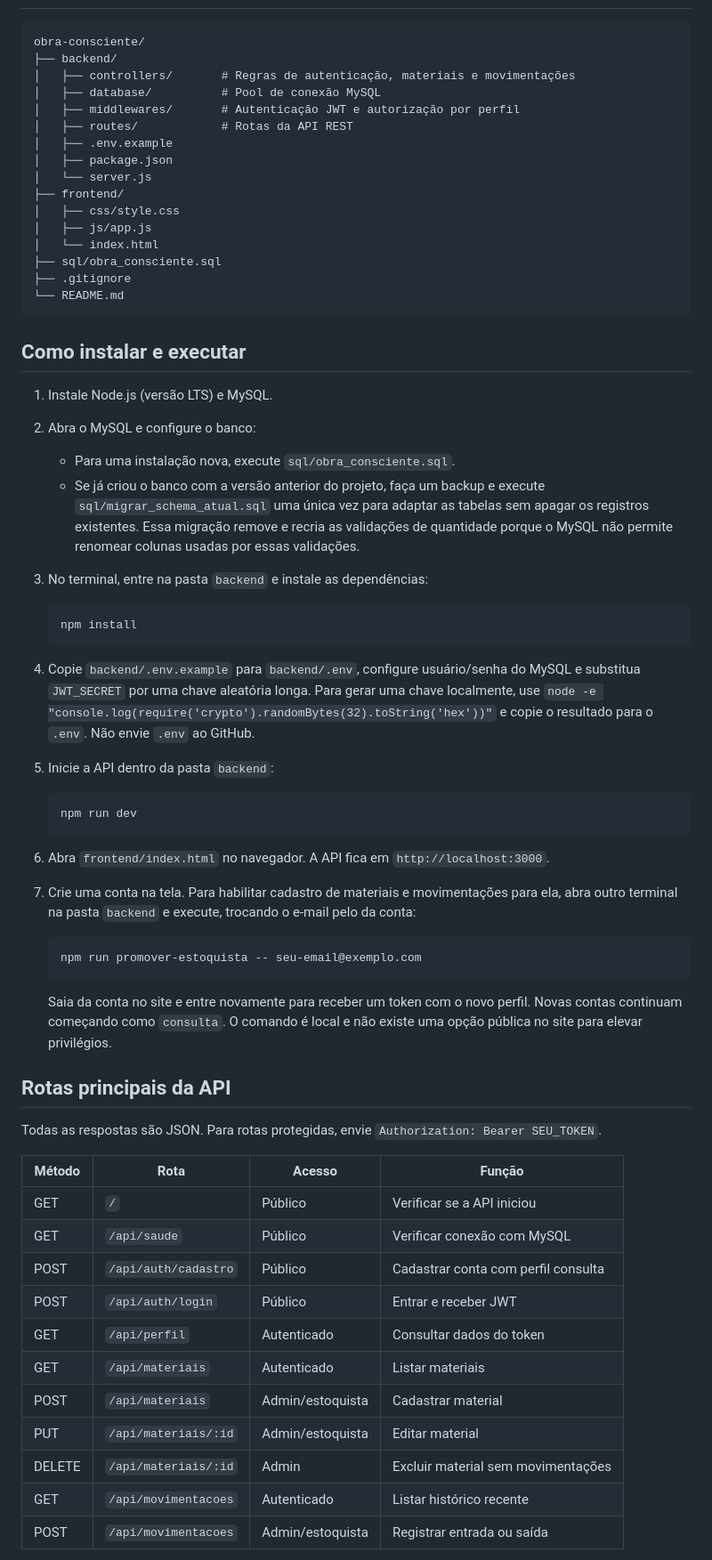
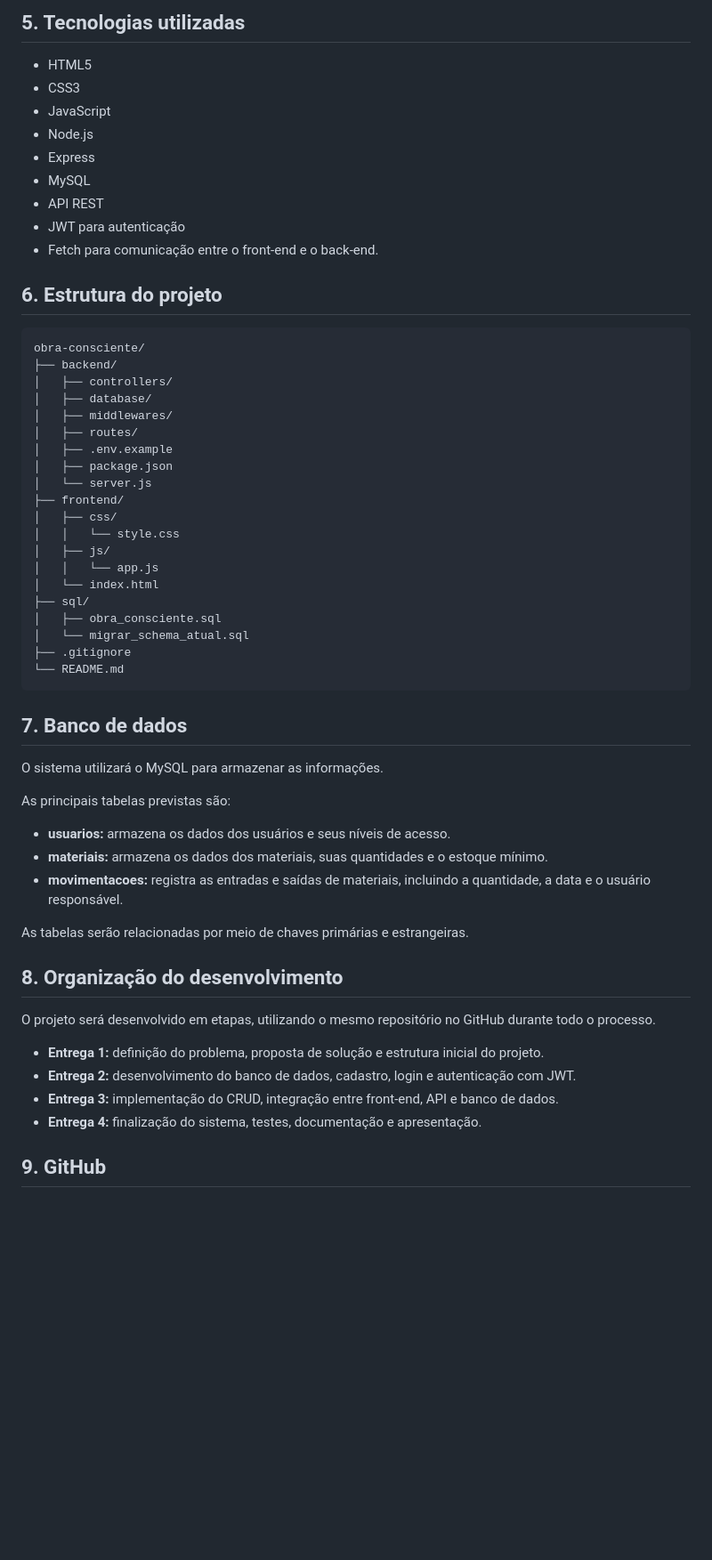
Before and after one commit to andrielemaciel/obra_consciente_projeto, a Markdown page: obra-consciente/README.md, the part around one of its changes. Shown at 89% size. Rendered like a GitHub page; blank space fills up the shorter version.

Commit message:
Entrega 1: documenta problema e estrutura inicial

````diff
--- a/obra-consciente/README.md
+++ b/obra-consciente/README.md
@@ -33,66 +58,60 @@ HTML5, CSS3, JavaScript (Fetch e DOM), Node.js, Express, MySQL, mysql2, bcryptjs
+## 5. Tecnologias utilizadas
+
+- HTML5
+- CSS3
+- JavaScript
+- Node.js
+- Express
+- MySQL
+- API REST
+- JWT para autenticação
+- Fetch para comunicação entre o front-end e o back-end.
+
+## 6. Estrutura do projeto
 
 ```text
 obra-consciente/
 ├── backend/
-│   ├── controllers/       # Regras de autenticação, materiais e movimentações
-│   ├── database/          # Pool de conexão MySQL
-│   ├── middlewares/       # Autenticação JWT e autorização por perfil
-│   ├── routes/            # Rotas da API REST
+│   ├── controllers/
+│   ├── database/
+│   ├── middlewares/
+│   ├── routes/
 │   ├── .env.example
 │   ├── package.json
 │   └── server.js
 ├── frontend/
-│   ├── css/style.css
-│   ├── js/app.js
+│   ├── css/
+│   │   └── style.css
+│   ├── js/
+│   │   └── app.js
 │   └── index.html
-├── sql/obra_consciente.sql
+├── sql/
+│   ├── obra_consciente.sql
+│   └── migrar_schema_atual.sql
 ├── .gitignore
 └── README.md
 ```
 
-## Como instalar e executar
+## 7. Banco de dados
 
-1. Instale Node.js (versão LTS) e MySQL.
-2. Abra o MySQL e configure o banco:
-   - Para uma instalação nova, execute `sql/obra_consciente.sql`.
-   - Se já criou o banco com a versão anterior do projeto, faça um backup e execute `sql/migrar_schema_atual.sql` uma única vez para adaptar as tabelas sem apagar os registros existentes. Essa migração remove e recria as validações de quantidade porque o MySQL não permite renomear colunas usadas por essas validações.
-3. No terminal, entre na pasta `backend` e instale as dependências:
+O sistema utilizará o MySQL para armazenar as informações.
 
-   ```bash
-   npm install
-   ```
+As principais tabelas previstas são:
 
-4. Copie `backend/.env.example` para `backend/.env`, configure usuário/senha do MySQL e substitua `JWT_SECRET` por uma chave aleatória longa. Para gerar uma chave localmente, use `node -e "console.log(require('crypto').randomBytes(32).toString('hex'))"` e copie o resultado para o `.env`. Não envie `.env` ao GitHub.
-5. Inicie a API dentro da pasta `backend`:
+- **usuarios:** armazena os dados dos usuários e seus níveis de acesso.
+- **materiais:** armazena os dados dos materiais, suas quantidades e o estoque mínimo.
+- **movimentacoes:** registra as entradas e saídas de materiais, incluindo a quantidade, a data e o usuário responsável.
 
-   ```bash
-   npm run dev
-   ```
+As tabelas serão relacionadas por meio de chaves primárias e estrangeiras.
 
-6. Abra `frontend/index.html` no navegador. A API fica em `http://localhost:3000`.
-7. Crie uma conta na tela. Para habilitar cadastro de materiais e movimentações para ela, abra outro terminal na pasta `backend` e execute, trocando o e-mail pelo da conta:
+## 8. Organização do desenvolvimento
 
-   ```bash
-   npm run promover-estoquista -- seu-email@exemplo.com
-   ```
+O projeto será desenvolvido em etapas, utilizando o mesmo repositório no GitHub durante todo o processo.
 
-   Saia da conta no site e entre novamente para receber um token com o novo perfil. Novas contas continuam começando como `consulta`. O comando é local e não existe uma opção pública no site para elevar privilégios.
+- **Entrega 1:** definição do problema, proposta de solução e estrutura inicial do projeto.
+- **Entrega 2:** desenvolvimento do banco de dados, cadastro, login e autenticação com JWT.
+- **Entrega 3:** implementação do CRUD, integração entre front-end, API e banco de dados.
+- **Entrega 4:** finalização do sistema, testes, documentação e apresentação.
 
-## Rotas principais da API
+## 9. GitHub
 
-Todas as respostas são JSON. Para rotas protegidas, envie `Authorization: Bearer SEU_TOKEN`.
-
-| Método | Rota | Acesso | Função |
-|---|---|---|---|
-| GET | `/` | Público | Verificar se a API iniciou |
-| GET | `/api/saude` | Público | Verificar conexão com MySQL |
-| POST | `/api/auth/cadastro` | Público | Cadastrar conta com perfil consulta |
-| POST | `/api/auth/login` | Público | Entrar e receber JWT |
-| GET | `/api/perfil` | Autenticado | Consultar dados do token |
-| GET | `/api/materiais` | Autenticado | Listar materiais |
-| POST | `/api/materiais` | Admin/estoquista | Cadastrar material |
-| PUT | `/api/materiais/:id` | Admin/estoquista | Editar material |
-| DELETE | `/api/materiais/:id` | Admin | Excluir material sem movimentações |
-| GET | `/api/movimentacoes` | Autenticado | Listar histórico recente |
-| POST | `/api/movimentacoes` | Admin/estoquista | Registrar entrada ou saída |
-
````
Also changed, not shown: other parts of obra-consciente/README.md (+46 -56 lines).
